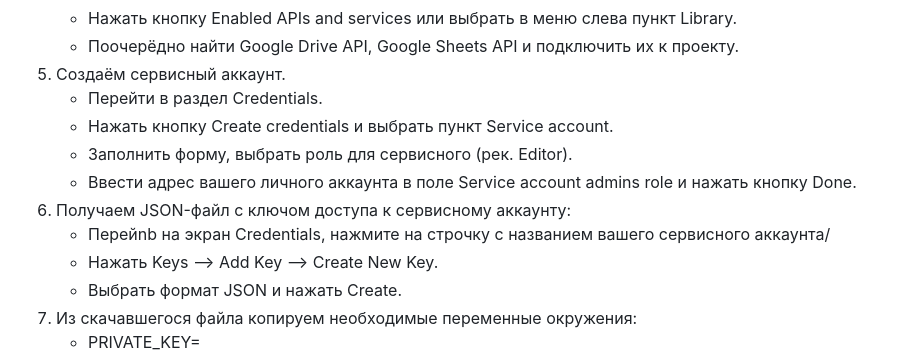
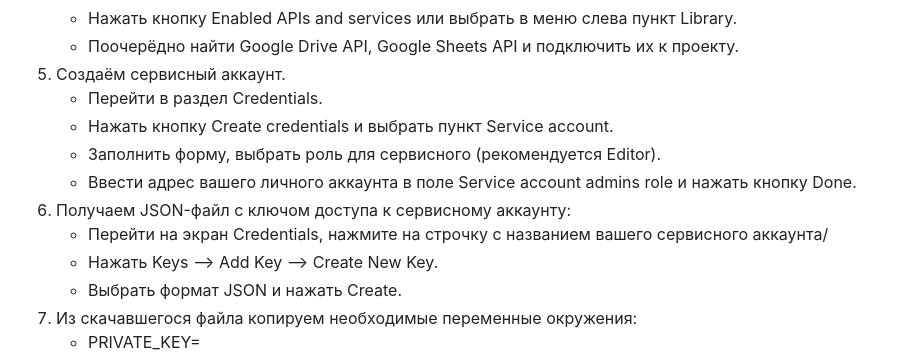
Before and after one commit to Studio-Yandex-Practicum/mspp, a Markdown page: README.md, the part around the change. Drawn GitHub-style.

Commit message:
Правки

```diff
--- a/README.md
+++ b/README.md
@@ -143,10 +143,10 @@ python manage.py fill_data
 5. Создаём сервисный аккаунт.
     - Перейти в раздел Credentials.
     - Нажать кнопку Create credentials и выбрать пункт Service account.
-    - Заполнить форму, выбрать роль для сервисного (рек. Editor).
+    - Заполнить форму, выбрать роль для сервисного (рекомендуется Editor).
     - Ввести адрес вашего личного аккаунта в поле Service account admins role и нажать кнопку Done.
 6. Получаем JSON-файл с ключом доступа к сервисному аккаунту:
-    - Перейnb на экран Credentials, нажмите на строчку с названием вашего сервисного аккаунта/
+    - Перейти на экран Credentials, нажмите на строчку с названием вашего сервисного аккаунта/
     - Нажать Keys –> Add Key –> Create New Key.
     - Выбрать формат JSON и нажать Create.
 7. Из скачавшегося файла копируем необходимые переменные окружения:
```
